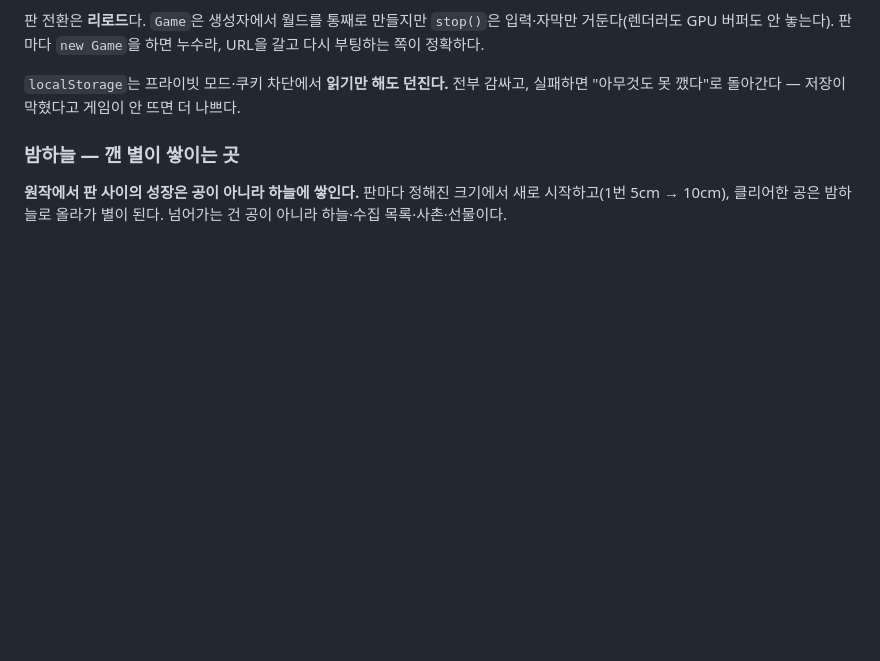
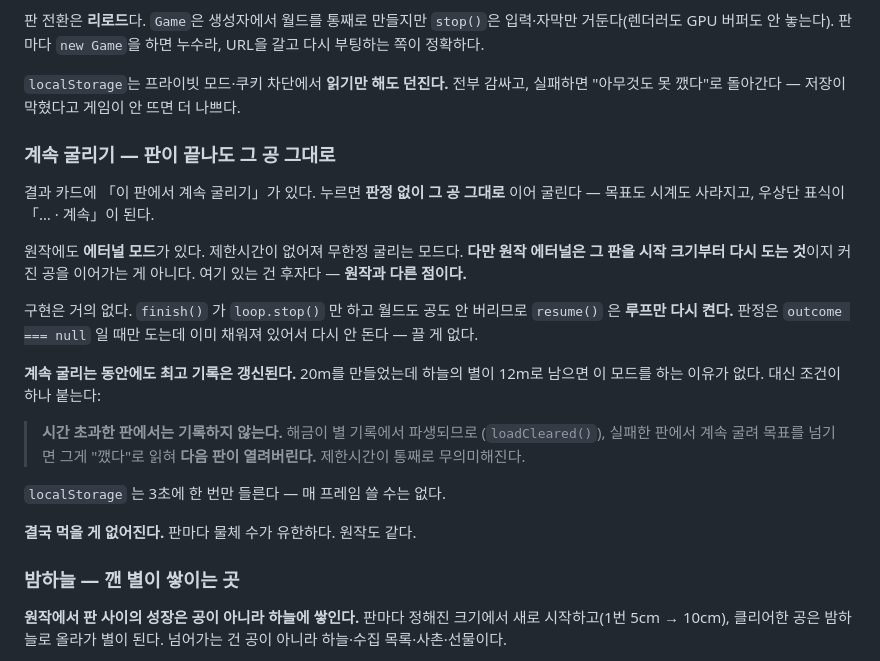
Before and after one commit to Gooreum/katamari, a Markdown page: README.md, the part around the change. Drawn GitHub-style; blank space fills up the shorter version.

Commit message:
docs: 계속 굴리기와 원작 에터널의 차이 기록

```diff
--- a/README.md
+++ b/README.md
@@ -185,6 +185,30 @@ World가 아니라 **Town 구역**이고, Urchin Town은 **World 구역**이다.
 
 `localStorage`는 프라이빗 모드·쿠키 차단에서 **읽기만 해도 던진다.** 전부 감싸고,
 실패하면 "아무것도 못 깼다"로 돌아간다 — 저장이 막혔다고 게임이 안 뜨면 더 나쁘다.
+
+### 계속 굴리기 — 판이 끝나도 그 공 그대로
+
+결과 카드에 「이 판에서 계속 굴리기」가 있다. 누르면 **판정 없이 그 공 그대로**
+이어 굴린다 — 목표도 시계도 사라지고, 우상단 표식이 「… · 계속」이 된다.
+
+원작에도 **에터널 모드**가 있다. 제한시간이 없어져 무한정 굴리는 모드다.
+**다만 원작 에터널은 그 판을 시작 크기부터 다시 도는 것**이지 커진 공을
+이어가는 게 아니다. 여기 있는 건 후자다 — **원작과 다른 점이다.**
+
+구현은 거의 없다. `finish()` 가 `loop.stop()` 만 하고 월드도 공도 안 버리므로
+`resume()` 은 **루프만 다시 켠다.** 판정은 `outcome === null` 일 때만 도는데
+이미 채워져 있어서 다시 안 돈다 — 끌 게 없다.
+
+**계속 굴리는 동안에도 최고 기록은 갱신된다.** 20m를 만들었는데 하늘의 별이
+12m로 남으면 이 모드를 하는 이유가 없다. 대신 조건이 하나 붙는다:
+
+> **시간 초과한 판에서는 기록하지 않는다.** 해금이 별 기록에서 파생되므로
+> (`loadCleared()`), 실패한 판에서 계속 굴려 목표를 넘기면 그게 "깼다"로 읽혀
+> **다음 판이 열려버린다.** 제한시간이 통째로 무의미해진다.
+
+`localStorage` 는 3초에 한 번만 들른다 — 매 프레임 쓸 수는 없다.
+
+**결국 먹을 게 없어진다.** 판마다 물체 수가 유한하다. 원작도 같다.
 
 ### 밤하늘 — 깬 별이 쌓이는 곳
 
```
